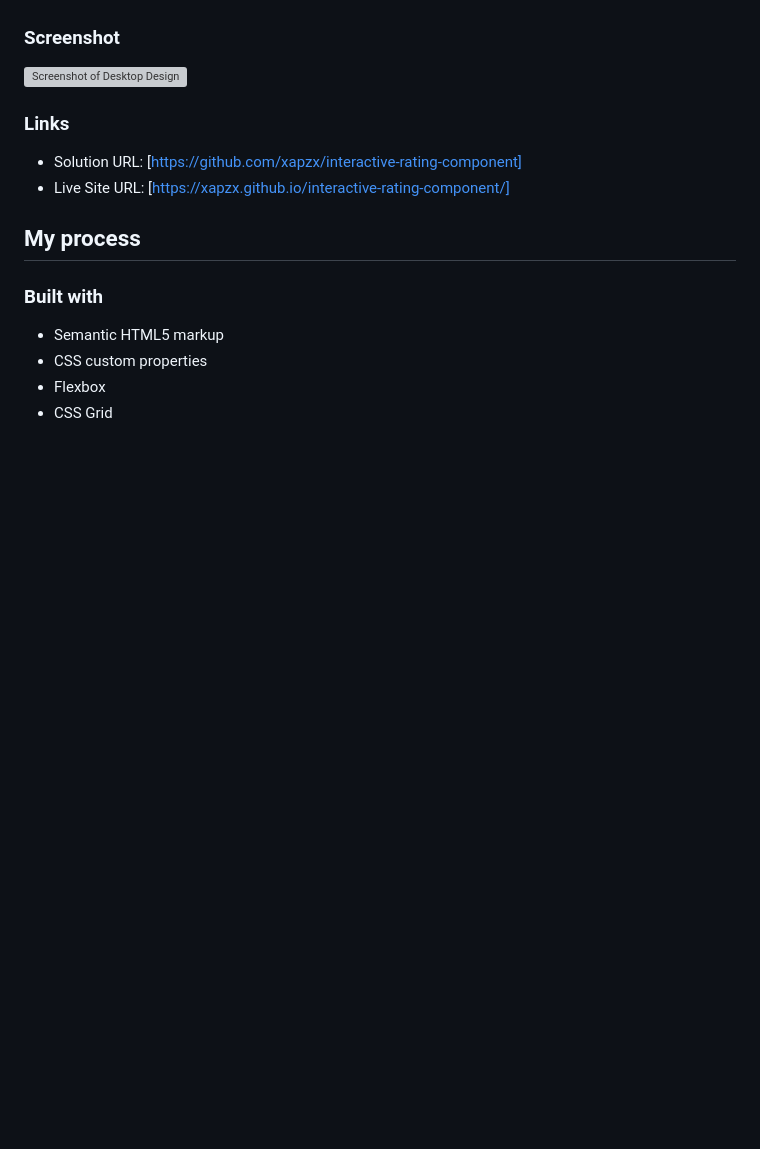
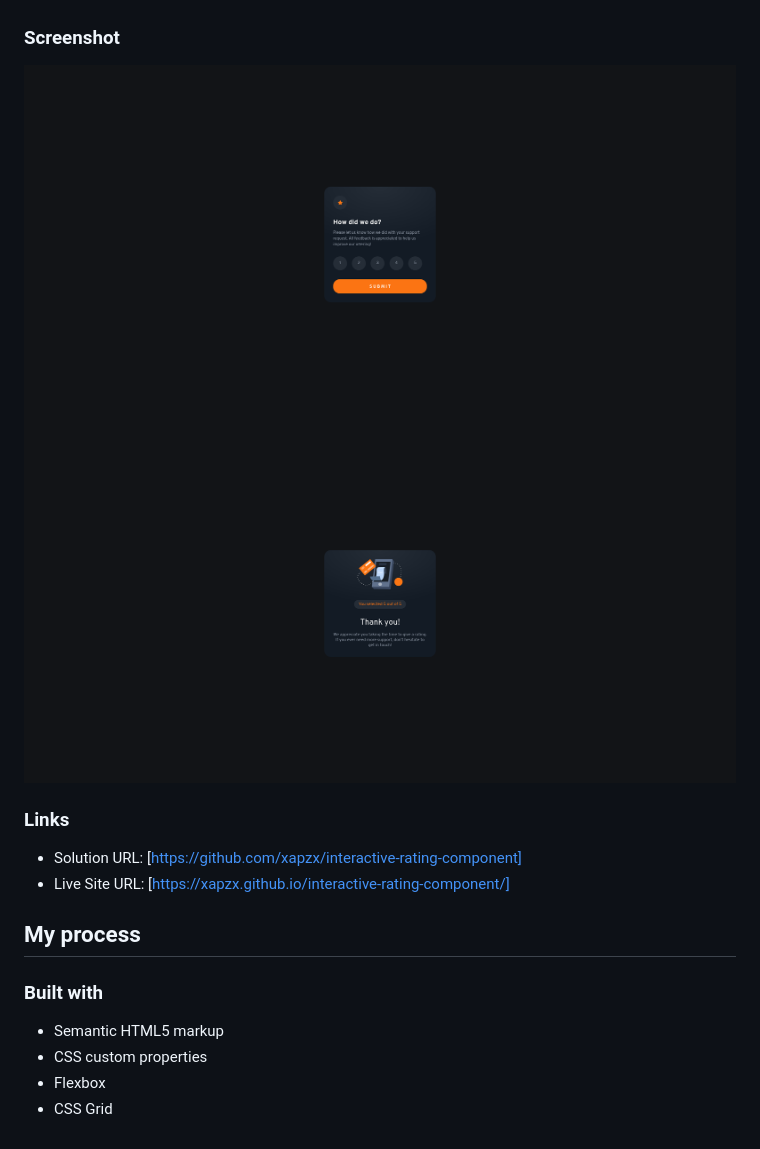
Before and after one commit to xapzx/interactive-rating-component, a Markdown page: README.md, the part around the change. GitHub-like rendering; pictures changed too: screenshot/screenshot-rating-state.png (added), screenshot/screenshot-thank-state.png (added); blank space fills up the shorter version; grey boxes are pictures that could not be loaded.

Commit message:
Added screenshots

```diff
--- a/README.md
+++ b/README.md
@@ -24,7 +24,8 @@ Users should be able to:
 
 ### Screenshot
 
-![Screenshot of Desktop Design](./screenshot/screenshot.png)
+![Screenshot of Desktop Design](./screenshot/screenshot-rating-state.png)
+![Screenshot of Desktop Design](./screenshot/screenshot-thank-state.png)
 
 ### Links
 
```
